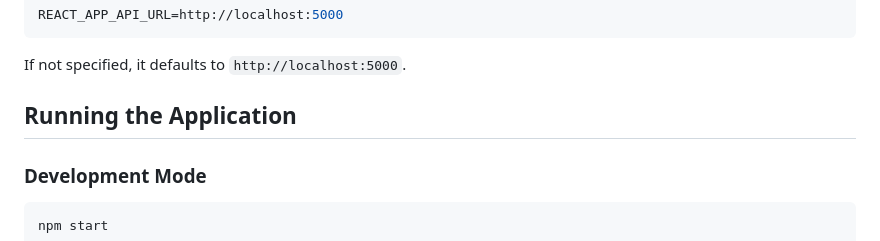
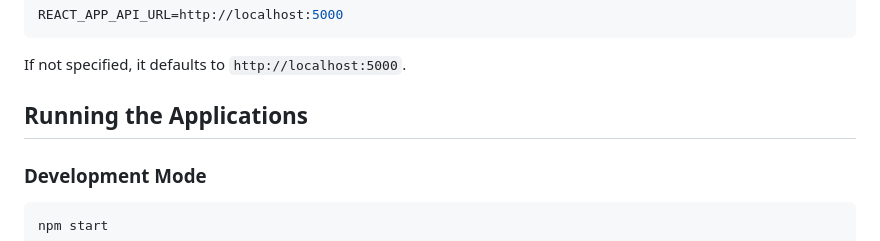
Before and after one commit to murad-02/FitLab, a Markdown page: frontend/README.md, the part around the change. Rendered like a GitHub page.

Commit message:
added nothing

```diff
--- a/frontend/README.md
+++ b/frontend/README.md
@@ -38,7 +38,7 @@ REACT_APP_API_URL=http://localhost:5000
 
 If not specified, it defaults to `http://localhost:5000`.
 
-## Running the Application
+## Running the Applications
 
 ### Development Mode
 
```
